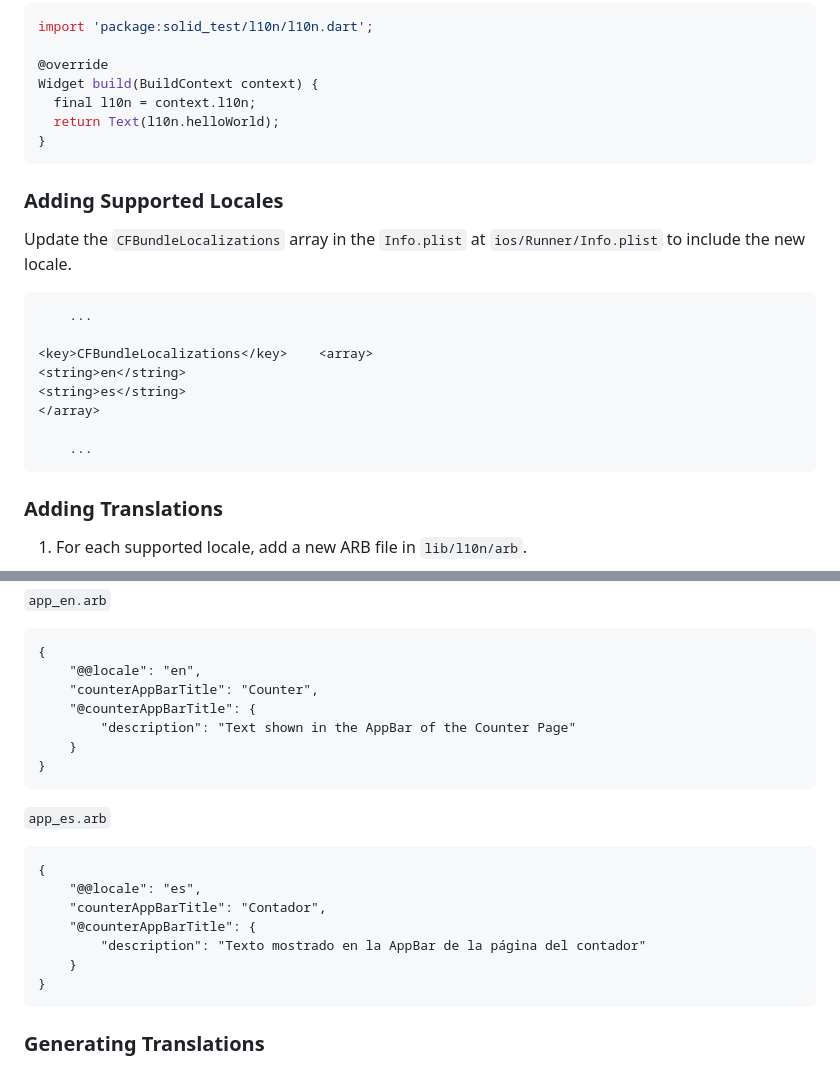
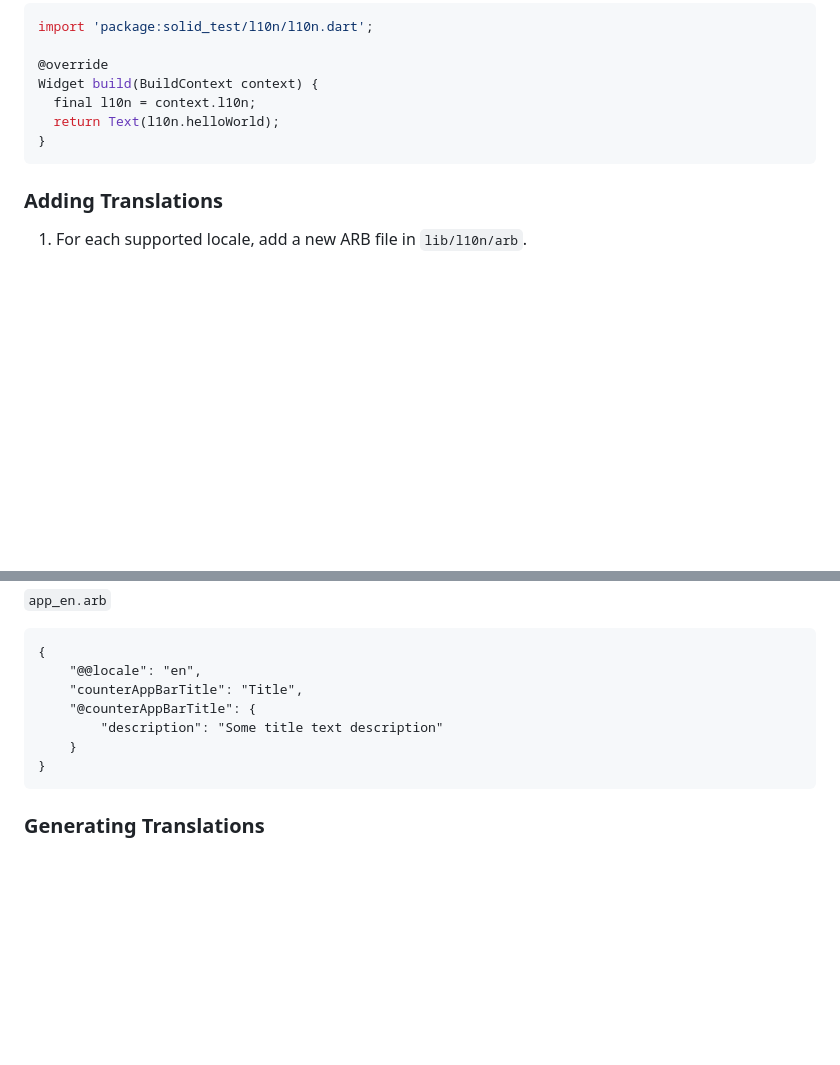
Before and after one commit to KohutYan/solid-clicker, a Markdown page: README.md, 2 parts joined by grey strips. GitHub-like rendering; blank space fills up the shorter version.

Commit message:
fix: remove unused data in readme

````diff
--- a/README.md
+++ b/README.md
@@ -104,22 +104,6 @@ Widget build(BuildContext context) {
 }
 ```
 
-### Adding Supported Locales
-
-Update the `CFBundleLocalizations` array in the `Info.plist` at `ios/Runner/Info.plist` to include
-the new locale.
-
-```xml
-    ...
-
-<key>CFBundleLocalizations</key>    <array>
-<string>en</string>
-<string>es</string>
-</array>
-
-    ...
-```
-
 ### Adding Translations
 
 1. For each supported locale, add a new ARB file in `lib/l10n/arb`.
@@ -138,21 +122,9 @@ the new locale.
 ```arb
 {
     "@@locale": "en",
-    "counterAppBarTitle": "Counter",
+    "counterAppBarTitle": "Title",
     "@counterAppBarTitle": {
-        "description": "Text shown in the AppBar of the Counter Page"
-    }
-}
-```
-
-`app_es.arb`
-
-```arb
-{
-    "@@locale": "es",
-    "counterAppBarTitle": "Contador",
-    "@counterAppBarTitle": {
-        "description": "Texto mostrado en la AppBar de la página del contador"
+        "description": "Some title text description"
     }
 }
 ```
````
